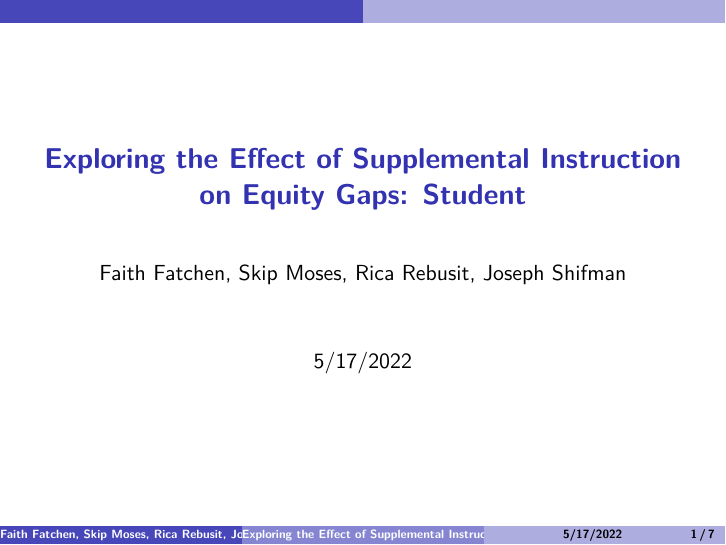
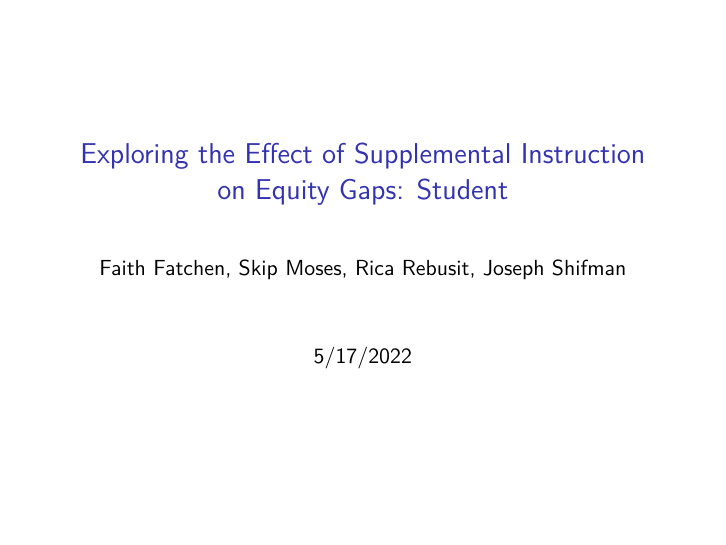
Before and after one commit to DATA485-S22/consulting-project-SI, an R Markdown document (poster/presentation_faith.Rmd): page 1 of 7. Rendered offline with R 4.5, knitr and Pandoc, then LaTeX, with nearby package versions.

Commit message:
updated theme

```diff
--- a/poster/presentation_faith.Rmd
+++ b/poster/presentation_faith.Rmd
@@ -4,9 +4,7 @@ author: "Faith Fatchen, Skip Moses, Rica Rebusit,  Joseph Shifman"
 date: "5/17/2022"
 output:
   beamer_presentation:
-    theme: "AnnArbor"
-    colortheme: "dolphin"
-    fonttheme: "structurebold"
+  theme: "Madrid"
 ---
 
 
```
Also changed, not shown: poster/presentation_faith.pdf (added), poster/presentation_faith.Rmd (4 more changed lines).
